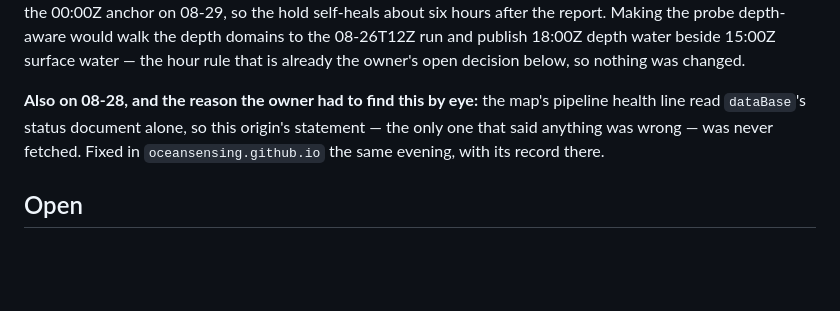
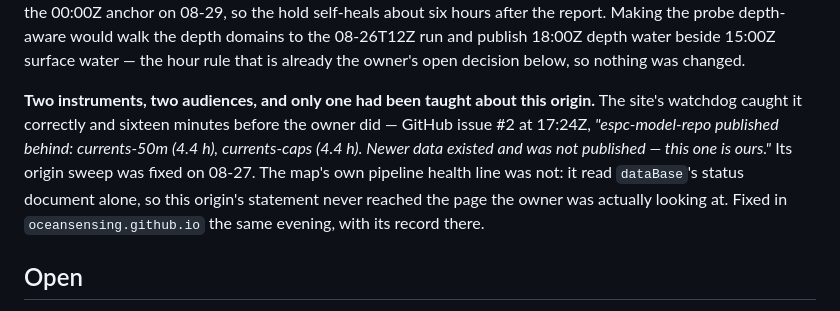
Before and after one commit to oceansensing/espc-model-repo, a Markdown page: PLAN.md, the part around the change. GitHub-like rendering; blank space fills up the shorter version.

Commit message:
The watchdog did catch this, into an issue nobody was reading [skip ci]
Correcting the entry just written. The site's watchdog filed issue #2 at
17:24Z, sixteen minutes before the owner's report, naming both held
products and their ages and attributing them correctly. Its origin sweep
was fixed on 2026-08-27; the map's own health line was not, so the page
the owner was actually looking at said nothing.

Two instruments, two audiences.

Co-Authored-By: Claude Opus 5 <noreply@anthropic.com>

```diff
--- a/PLAN.md
+++ b/PLAN.md
@@ -120,11 +120,15 @@ domains to the 08-26T12Z run and publish 18:00Z depth water beside 15:00Z
 surface water — the hour rule that is already the owner's open decision
 below, so nothing was changed.
 
-**Also on 08-28, and the reason the owner had to find this by eye:** the
-map's pipeline health line read `dataBase`'s status document alone, so this
-origin's statement — the only one that said anything was wrong — was never
-fetched. Fixed in `oceansensing.github.io` the same evening, with its record
-there.
+**Two instruments, two audiences, and only one had been taught about this
+origin.** The site's watchdog caught it correctly and sixteen minutes before
+the owner did — GitHub issue #2 at 17:24Z, *"espc-model-repo published
+behind: currents-50m (4.4 h), currents-caps (4.4 h). Newer data existed and
+was not published — this one is ours."* Its origin sweep was fixed on 08-27.
+The map's own pipeline health line was not: it read `dataBase`'s status
+document alone, so this origin's statement never reached the page the owner
+was actually looking at. Fixed in `oceansensing.github.io` the same evening,
+with its record there.
 
 ## Open
 
```
